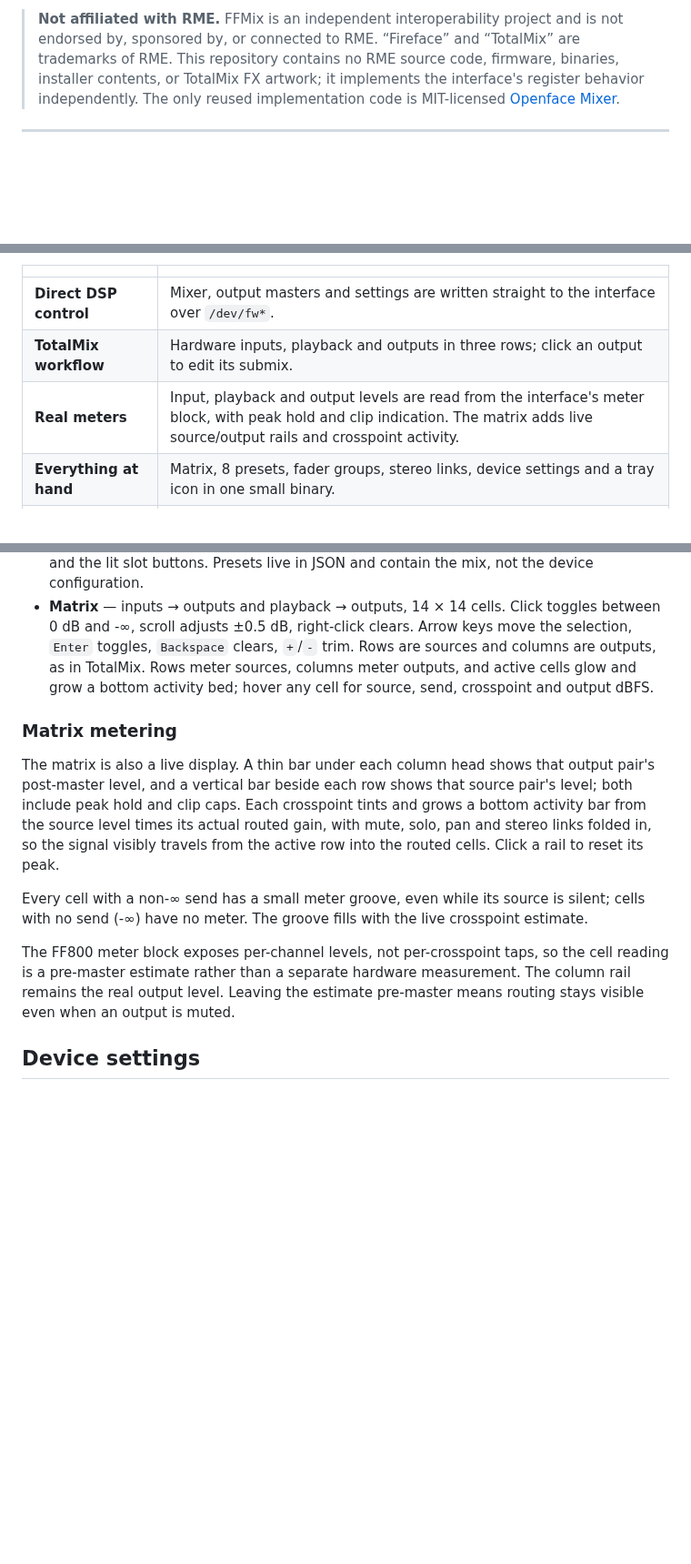
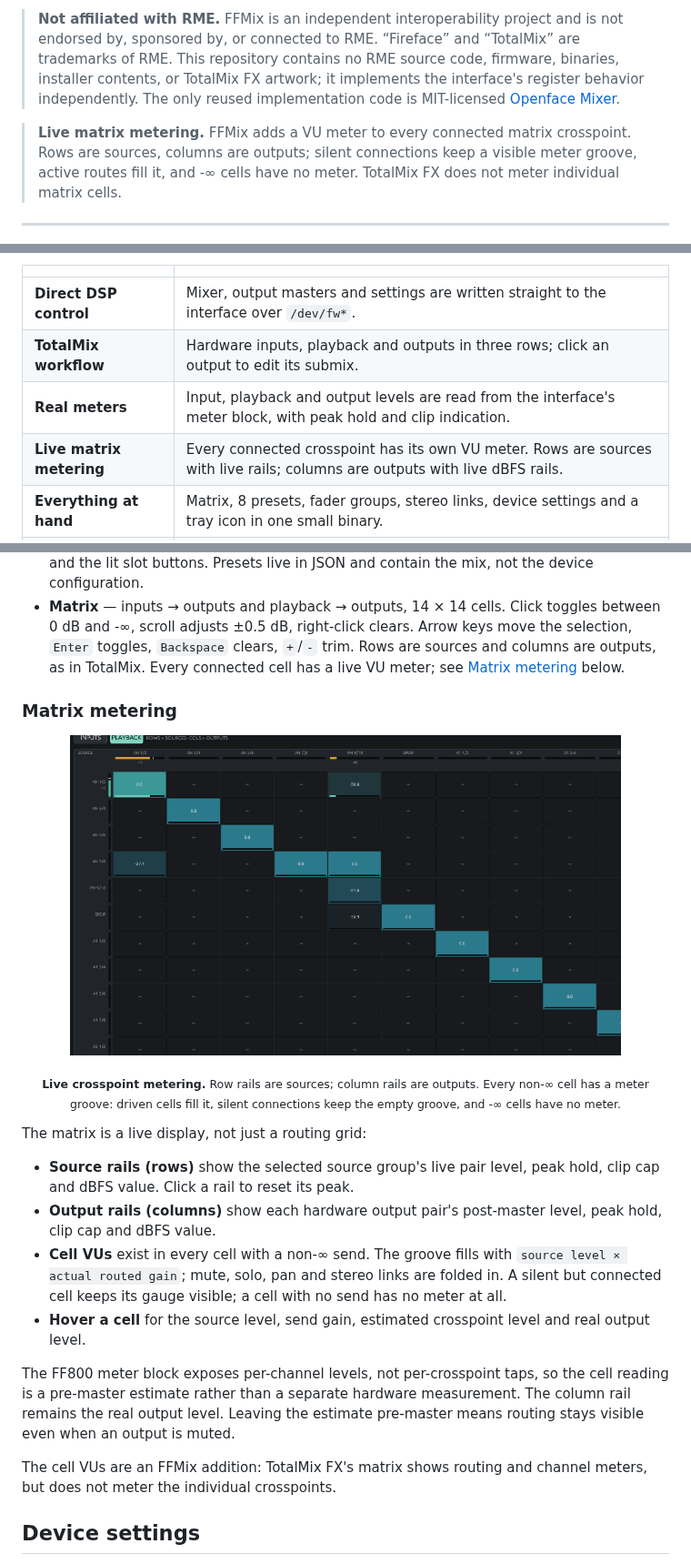
Before and after one commit to hansfbaier/ffmix, a Markdown page: README.md, 3 parts joined by grey strips. Shown at 91% size. Drawn GitHub-style; pictures changed too: docs/screenshots/matrix-meters.png (added); blank space fills up the shorter version.

Commit message:
Highlight live matrix metering in README

```diff
--- a/README.md
+++ b/README.md
@@ -23,6 +23,11 @@
 > behavior independently. The only reused implementation code is MIT-licensed
 > [Openface Mixer](https://github.com/thomas-nelson23/Openface-Mixer).
 
+> **Live matrix metering.** FFMix adds a VU meter to every connected matrix
+> crosspoint. Rows are sources, columns are outputs; silent connections keep a visible
+> meter groove, active routes fill it, and -∞ cells have no meter. TotalMix FX does not
+> meter individual matrix cells.
+
 ---
 
 <p align="center">
@@ -54,7 +59,8 @@ path and no daemon to keep alive.
 | --- | --- |
 | **Direct DSP control** | Mixer, output masters and settings are written straight to the interface over `/dev/fw*`. |
 | **TotalMix workflow** | Hardware inputs, playback and outputs in three rows; click an output to edit its submix. |
-| **Real meters** | Input, playback and output levels are read from the interface's meter block, with peak hold and clip indication. The matrix adds live source/output rails and crosspoint activity. |
+| **Real meters** | Input, playback and output levels are read from the interface's meter block, with peak hold and clip indication. |
+| **Live matrix metering** | Every connected crosspoint has its own VU meter. Rows are sources with live rails; columns are outputs with live dBFS rails. |
 | **Everything at hand** | Matrix, 8 presets, fader groups, stereo links, device settings and a tray icon in one small binary. |
 | **Safe coexistence** | Refuses to fight Openface Mixer or `snd-fireface-ctl-service`; tells you exactly what is running. |
 
@@ -147,27 +153,37 @@ quits.
 - **Matrix** — inputs → outputs and playback → outputs, 14 × 14 cells. Click toggles
   between 0 dB and -∞, scroll adjusts ±0.5 dB, right-click clears. Arrow keys move the
   selection, `Enter` toggles, `Backspace` clears, `+`/`-` trim. Rows are sources and
-  columns are outputs, as in TotalMix. Rows meter sources, columns meter outputs, and
-  active cells glow and grow a bottom activity bed; hover any cell for source, send,
-  crosspoint and output dBFS.
+  columns are outputs, as in TotalMix. Every connected cell has a live VU meter; see
+  [Matrix metering](#matrix-metering) below.
 
 ### Matrix metering
 
-The matrix is also a live display. A thin bar under each column head shows that output
-pair's post-master level, and a vertical bar beside each row shows that source pair's
-level; both include peak hold and clip caps. Each crosspoint tints and grows a bottom
-activity bar from the source level times its actual routed gain, with mute, solo, pan
-and stereo links folded in, so the signal visibly travels from the active row into the
-routed cells. Click a rail to reset its peak.
+<p align="center">
+  <a href="docs/screenshots/matrix-meters.png"><img src="docs/screenshots/matrix-meters.png" alt="Close-up of FFMix live matrix metering: row source rails, column output rails, and a meter in every connected cell" width="85%"></a>
+</p>
 
-Every cell with a non-∞ send has a small meter groove, even while its source is silent;
-cells with no send (-∞) have no meter. The groove fills with the live crosspoint
-estimate.
+<p align="center"><sub><b>Live crosspoint metering.</b> Row rails are sources; column rails are outputs. Every non-∞ cell has a meter groove: driven cells fill it, silent connections keep the empty groove, and -∞ cells have no meter.</sub></p>
+
+The matrix is a live display, not just a routing grid:
+
+- **Source rails (rows)** show the selected source group's live pair level, peak hold,
+  clip cap and dBFS value. Click a rail to reset its peak.
+- **Output rails (columns)** show each hardware output pair's post-master level, peak
+  hold, clip cap and dBFS value.
+- **Cell VUs** exist in every cell with a non-∞ send. The groove fills with
+  `source level × actual routed gain`; mute, solo, pan and stereo links are folded in.
+  A silent but connected cell keeps its gauge visible; a cell with no send has no meter
+  at all.
+- **Hover a cell** for the source level, send gain, estimated crosspoint level and real
+  output level.
 
 The FF800 meter block exposes per-channel levels, not per-crosspoint taps, so the cell
 reading is a pre-master estimate rather than a separate hardware measurement. The
 column rail remains the real output level. Leaving the estimate pre-master means
 routing stays visible even when an output is muted.
+
+The cell VUs are an FFMix addition: TotalMix FX's matrix shows routing and channel
+meters, but does not meter the individual crosspoints.
 
 ## Device settings
 
```
Also changed, not shown: other parts of README.md (+4 -4 lines).
